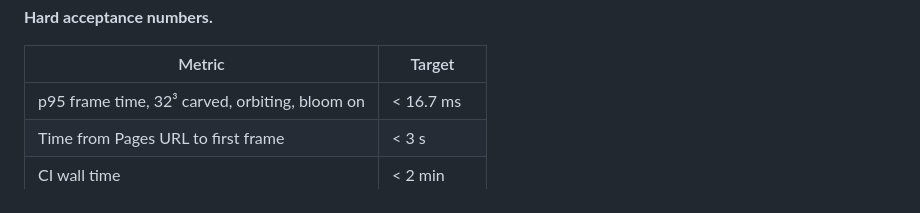
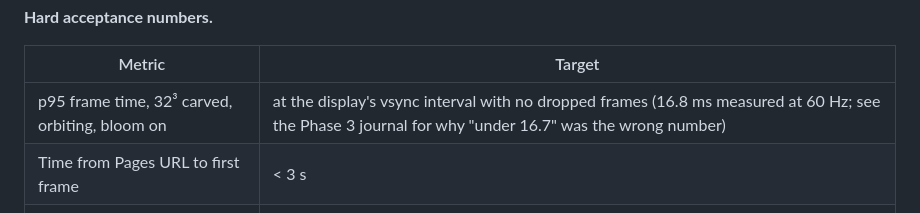
Before and after one commit to skinnerboxentertainment/VoxelPixelThingie, a Markdown page: PLAN.md, the part around the change. Rendered like a GitHub page.

```diff
--- a/PLAN.md
+++ b/PLAN.md
@@ -292,7 +292,7 @@ doing visible work.
 
 | Metric | Target |
 |--------|--------|
-| p95 frame time, 32³ carved, orbiting, bloom on | < 16.7 ms |
+| p95 frame time, 32³ carved, orbiting, bloom on | at the display's vsync interval with no dropped frames (16.8 ms measured at 60 Hz; see the Phase 3 journal for why "under 16.7" was the wrong number) |
 | Time from Pages URL to first frame | < 3 s |
 | CI wall time | < 2 min |
 | Coverage on `src/` | ≥ 85% lines |
```
Also changed, not shown: README.md (+44 -7 lines), docs/images/reference-cube.png (added), docs/images/reference-pixel.png (added), 9 other files.
